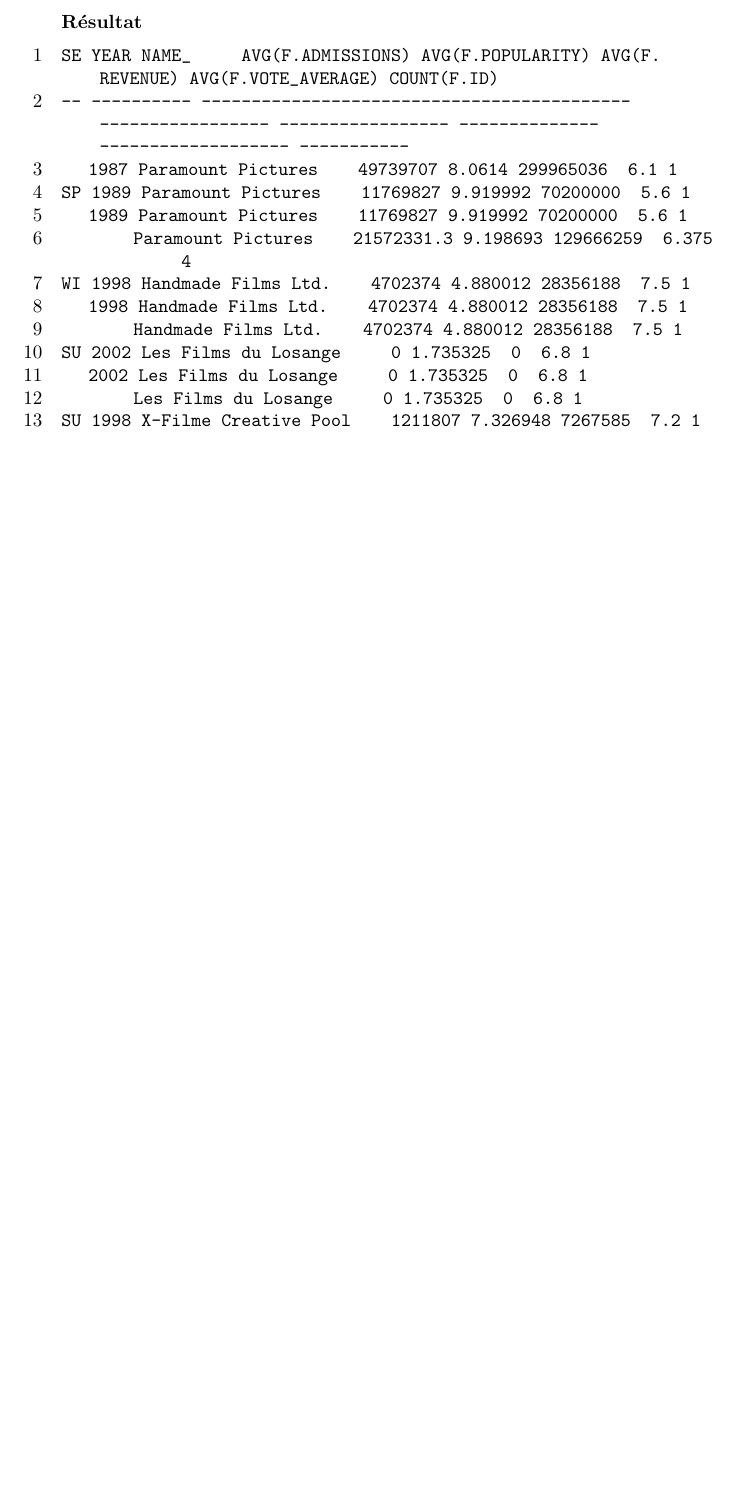
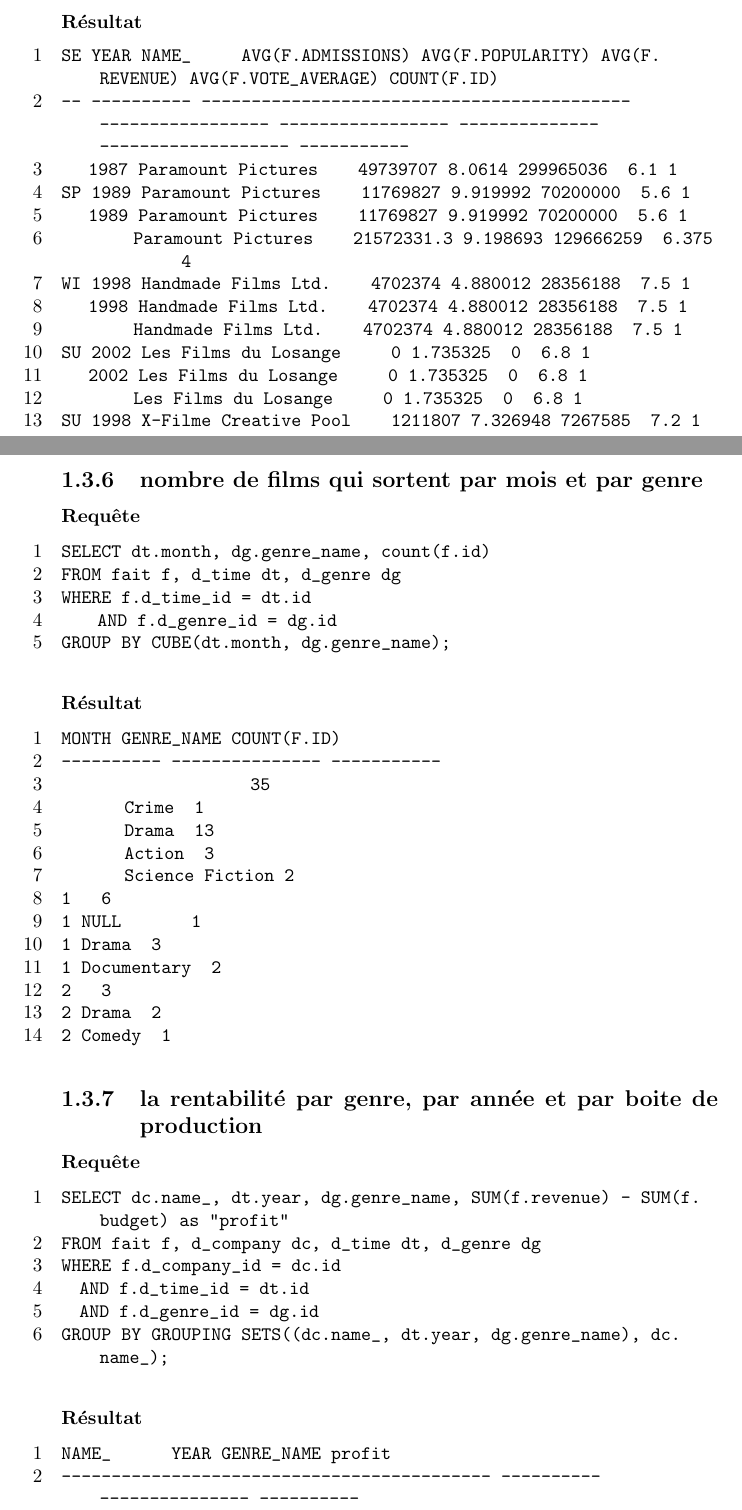
Before and after one commit to hippolyte-dubois/OLAP-MovieDatabase, a LaTeX document (Report/main.tex, which reads Report/part1.tex): part of page 7 of 9 before the commit and two parts of pages 7 and 8 of 10 after it, the two joined at a grey line, cut so that both start at the same text, the shorter picture padded with empty space. Compiled offline with pdfLaTeX.

Commit message:
more requests in report

```diff
--- a/Report/part1.tex
+++ b/Report/part1.tex
@@ -148,3 +148,47 @@
 
 \end{lstlisting}
 
+\subsection{nombre de films qui sortent par mois et par genre}
+\subsubsection{Requête}
+\begin{lstlisting}
+SELECT dt.month, dg.genre_name, count(f.id)
+FROM fait f, d_time dt, d_genre dg
+WHERE f.d_time_id = dt.id
+		AND f.d_genre_id = dg.id
+GROUP BY CUBE(dt.month, dg.genre_name);
+\end{lstlisting}
+\subsubsection{Résultat}
+\begin{lstlisting}
+MONTH       GENRE_NAME	   COUNT(F.ID)
+---------- --------------- -----------
+			               35
+		   Crime		   1
+		   Drama		   13
+		   Action		       3
+		   Science Fiction 2
+1			                     6
+1 NULL 		      				1
+1 Drama		     3
+1 Documentary		     2
+2			     3
+2 Drama		     2
+2 Comedy		     1
+
+\end{lstlisting}
+
+\subsection{la rentabilité par genre, par année et par boite de production}
+\subsubsection{Requête}
+\begin{lstlisting}
+SELECT dc.name_, dt.year, dg.genre_name, SUM(f.revenue) - SUM(f.budget) as "profit"
+FROM fait f, d_company dc, d_time dt, d_genre dg
+WHERE f.d_company_id = dc.id
+	AND f.d_time_id = dt.id
+	AND f.d_genre_id = dg.id
+GROUP BY GROUPING SETS((dc.name_, dt.year, dg.genre_name), dc.name_);
+
+\end{lstlisting}
+\subsubsection{Résultat}
+\begin{lstlisting}
+NAME_						  YEAR GENRE_NAME	   profit
+------------------------------------------- ---------- --------------- ----------
+NULL						       NULL			0
```
Also changed, not shown: Report/part1.tex (13 more changed lines), 1 other file.
